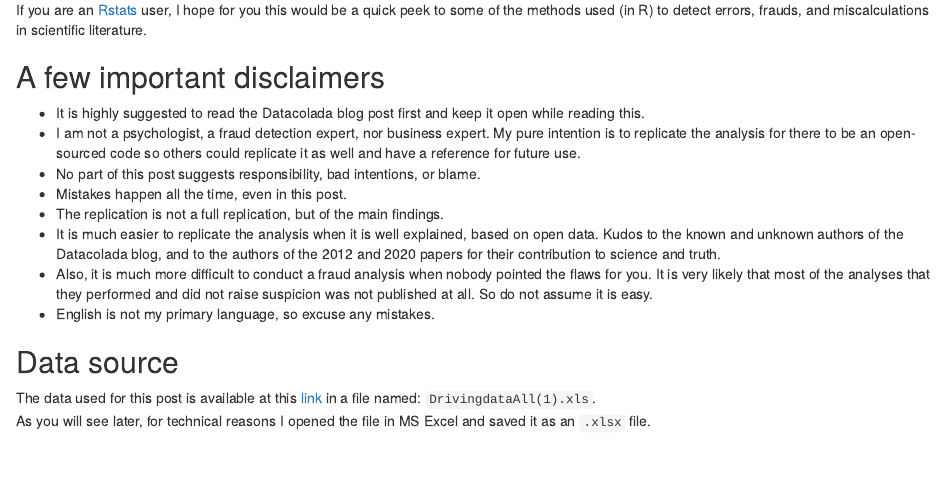
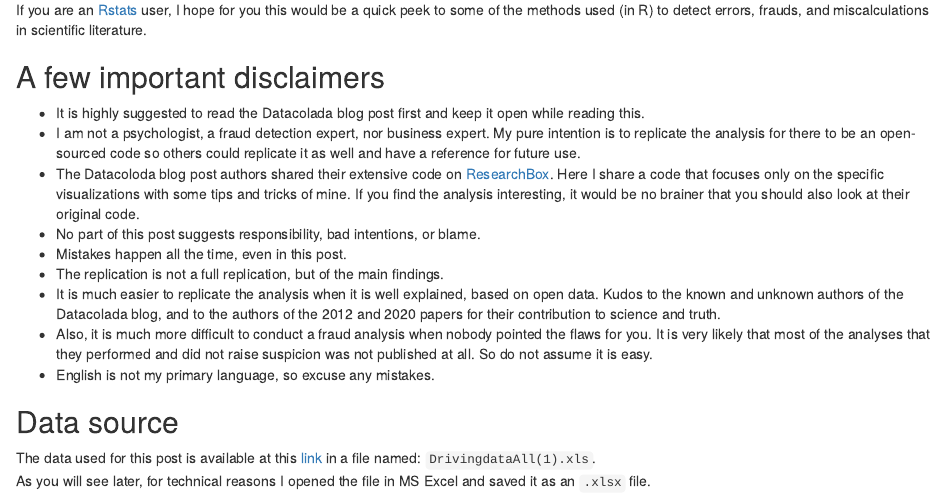
Before and after one commit to avishaitsur/website, an R Markdown document (_posts/2021-08-21-replicating-a-fraud-detection/replicating-a-fraud-detection.Rmd): the page in a window 1100 px wide, from 440 px down. Rendered offline with R 4.5, knitr and Pandoc, with nearby package versions; drawn as R Markdown's standard HTML page in place of the format the file asks for; code that draws random numbers runs with fixed seeds of ours; some code elsewhere in the file could not run offline; column names are cleaned by a stand-in for the janitor package.

Commit message:
Add more credits

```diff
--- a/_posts/2021-08-21-replicating-a-fraud-detection/replicating-a-fraud-detection.Rmd
+++ b/_posts/2021-08-21-replicating-a-fraud-detection/replicating-a-fraud-detection.Rmd
@@ -36,6 +36,7 @@ If you are an [Rstats](https://www.r-project.org/) user, I hope for you this wou
 ## A few important disclaimers
 - It is highly suggested to read the Datacolada blog post first and keep it open while reading this.
 - I am not a psychologist, a fraud detection expert, nor business expert. My pure intention is to replicate the analysis for there to be an open-sourced code so others could replicate it as well and have a reference for future use.
+- The Datacoloda blog post authors shared their extensive code on [ResearchBox](https://researchbox.org/336). Here I share a code that focuses only on the specific visualizations with some tips and tricks of mine. If you find the analysis interesting, it would be no brainer that you should also look at their original code.
 - No part of this post suggests responsibility, bad intentions, or blame.
 - Mistakes happen all the time, even in this post.
 - The replication is not a full replication, but of the main findings.
```
Also changed, not shown: _posts/2021-08-21-replicating-a-fraud-detection/replicating-a-fraud-detection.html, 3 other files.
